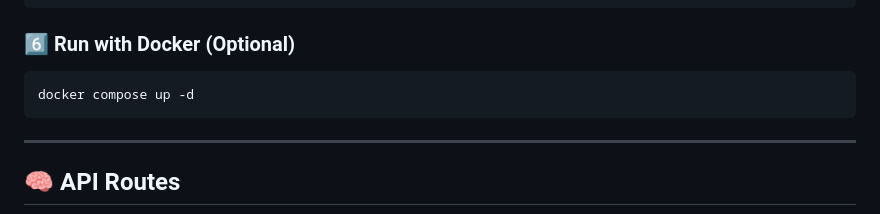
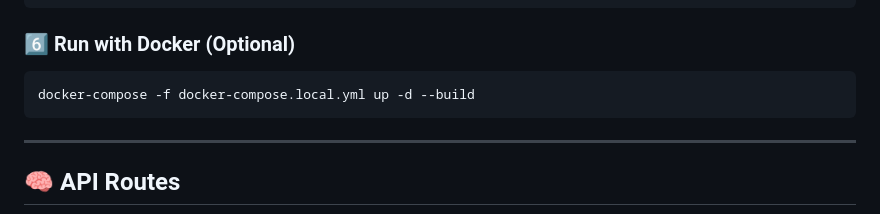
Before and after one commit to geomartins/pgold-api, a Markdown page: README.md, the part around the change. Rendered like a GitHub page.

````diff
--- a/README.md
+++ b/README.md
@@ -97,7 +97,7 @@ php artisan migrate
 ### 6️⃣ Run with Docker (Optional)
 
 ```bash
-docker compose up -d
+docker-compose -f docker-compose.local.yml up -d --build
 ```
 
 ---
````
